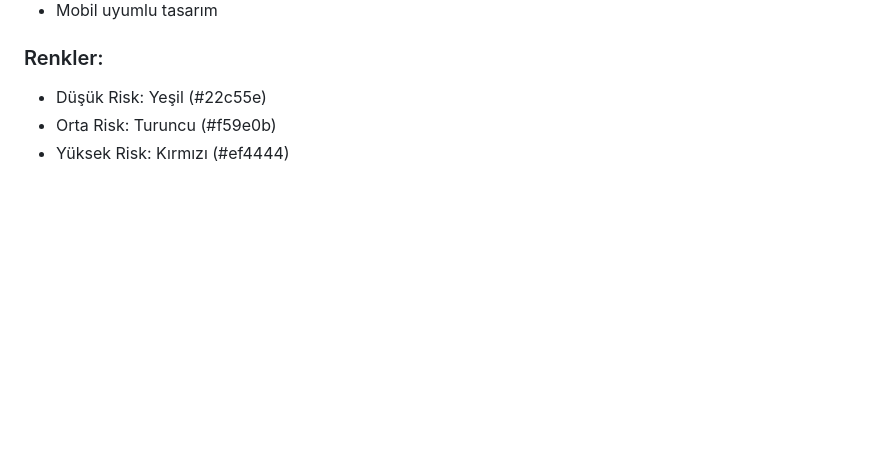
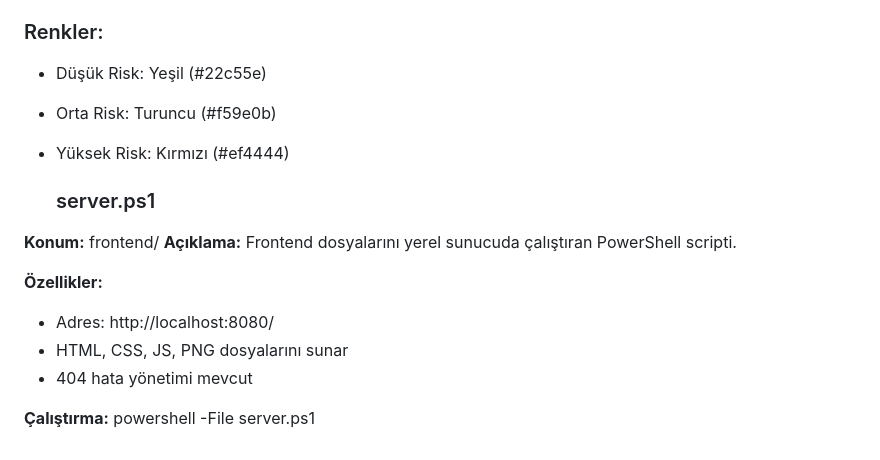
Before and after one commit to nuhdag6565-arch/Akilli-Hasta-Takip-Sistemi-Projesi, a Markdown page: docs/projeakisi.md, the part around the change. Rendered like a GitHub page; blank space fills up the shorter version.

```diff
--- a/docs/projeakisi.md
+++ b/docs/projeakisi.md
@@ -406,3 +406,17 @@ Projenin tüm bileşenleri (Python altyapısı, veri modelleri ve UI tasarımlar
 - Düşük Risk: Yeşil (#22c55e)
 - Orta Risk: Turuncu (#f59e0b)
 - Yüksek Risk: Kırmızı (#ef4444)
+
+  ### server.ps1
+
+**Konum:** frontend/
+**Açıklama:** Frontend dosyalarını
+yerel sunucuda çalıştıran PowerShell scripti.
+
+**Özellikler:**
+- Adres: http://localhost:8080/
+- HTML, CSS, JS, PNG dosyalarını sunar
+- 404 hata yönetimi mevcut
+
+**Çalıştırma:**
+powershell -File server.ps1
```
